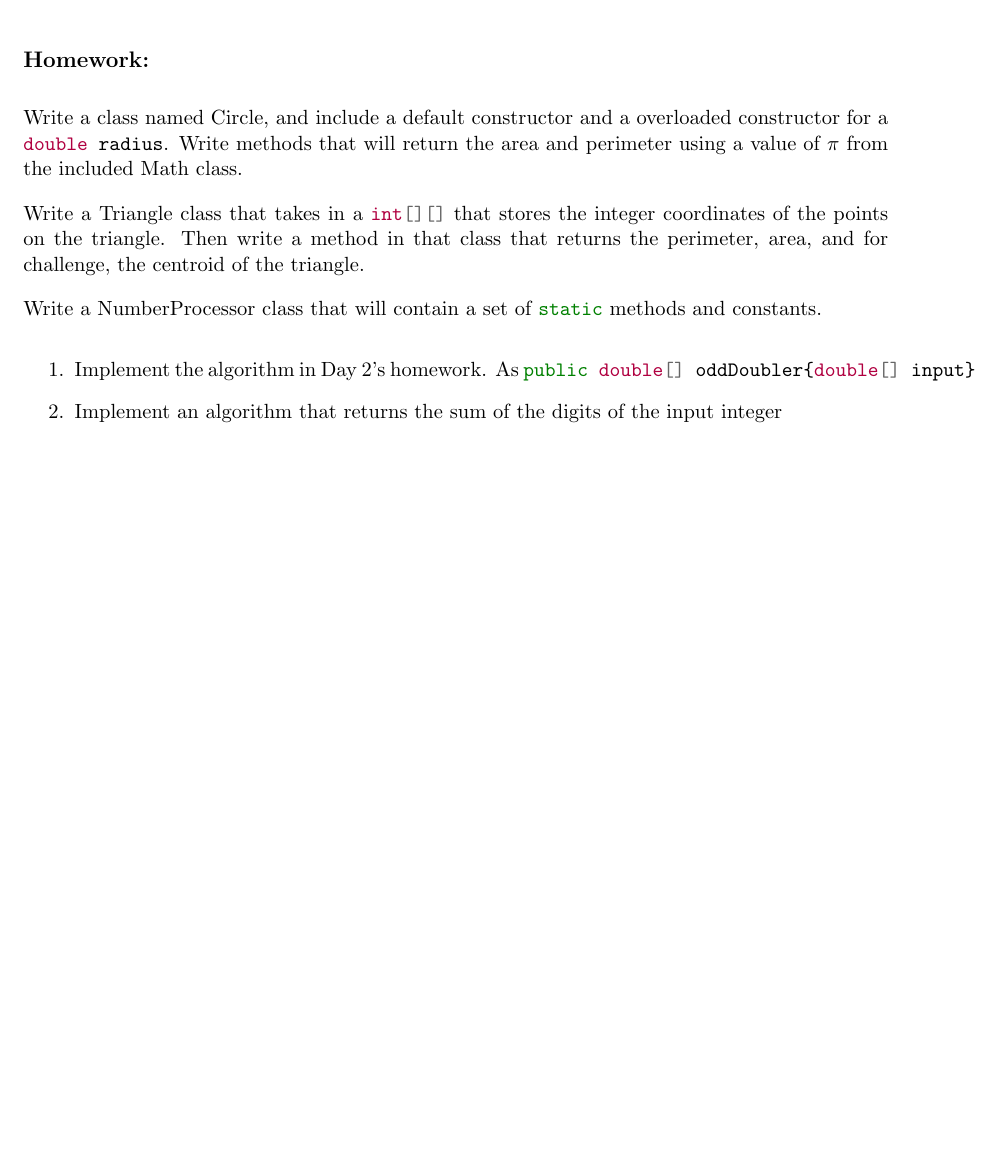
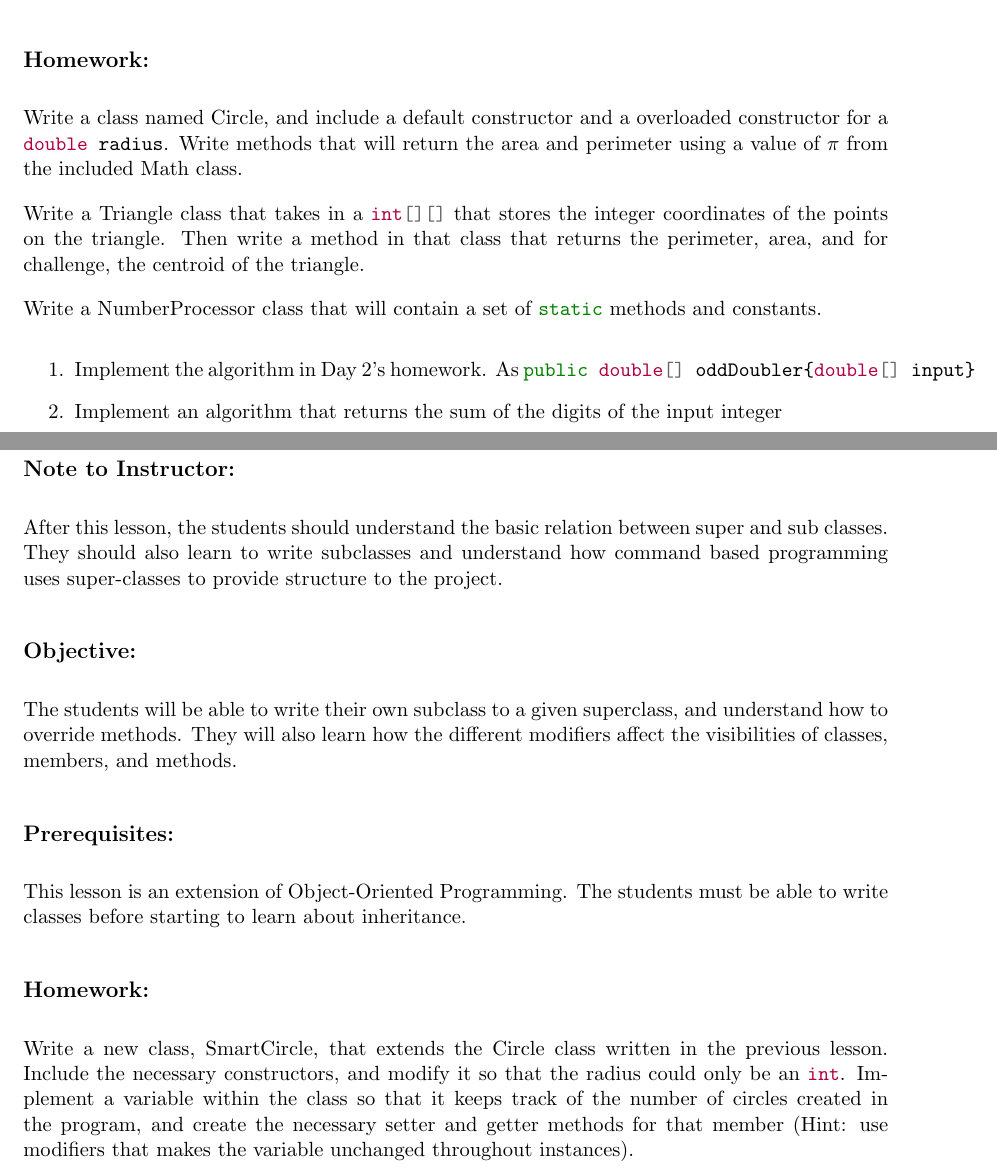
Before and after one commit to rsha256/ProgrammingLessons, a LaTeX paper (syllabus/basic_java_syllabus.tex): part of page 4 of 4 before the commit and two parts of pages 4 and 5 of 5 after it, the two joined at a grey line, cut so that both start at the same text, the shorter picture padded with empty space. Compiled offline with pdfLaTeX.

Commit message:
Finished syllabus

```diff
--- a/syllabus/basic_java_syllabus.tex
+++ b/syllabus/basic_java_syllabus.tex
@@ -103,8 +104,12 @@ Write a NumberProcessor class that will contain a set of \mil{static} methods an
 
+\section*{Day 4}
+\subsection*{Note to Instructor:} After this lesson, the students should understand the basic relation between super and sub classes. They should also learn to write subclasses and understand how command based programming uses super-classes to provide structure to the project.
 
+\subsection*{Objective:} The students will be able to write their own subclass to a given superclass, and understand how to override methods. They will also learn how the different modifiers affect the visibilities of classes, members, and methods.
 
+\subsection*{Prerequisites:} This lesson is an extension of Object-Oriented Programming. The students must be able to write classes before starting to learn about inheritance.
 
-
+\subsection*{Homework:} Write a new class, SmartCircle, that extends the Circle class written in the previous lesson. Include the necessary constructors, and modify it so that the radius could only be an \mil{int}. Implement a variable within the class so that it keeps track of the number of circles created in the program, and create the necessary setter and getter methods for that member (Hint: use modifiers that makes the variable unchanged throughout instances).
 
 
 \end{document}
```
Also changed, not shown: syllabus/basic_java_syllabus.pdf, syllabus/basic_java_syllabus.tex (1 more changed lines), 1 other file.
